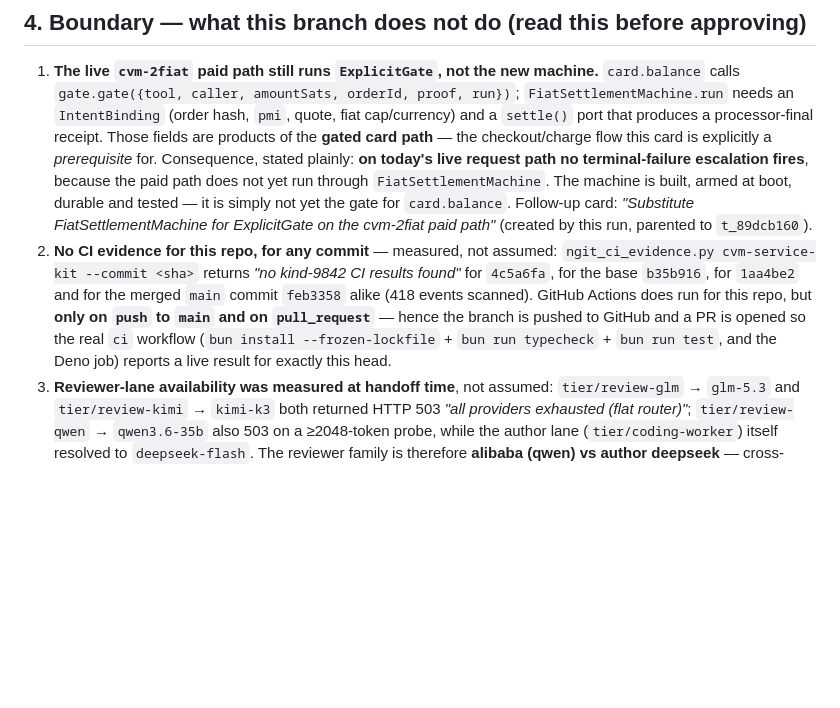
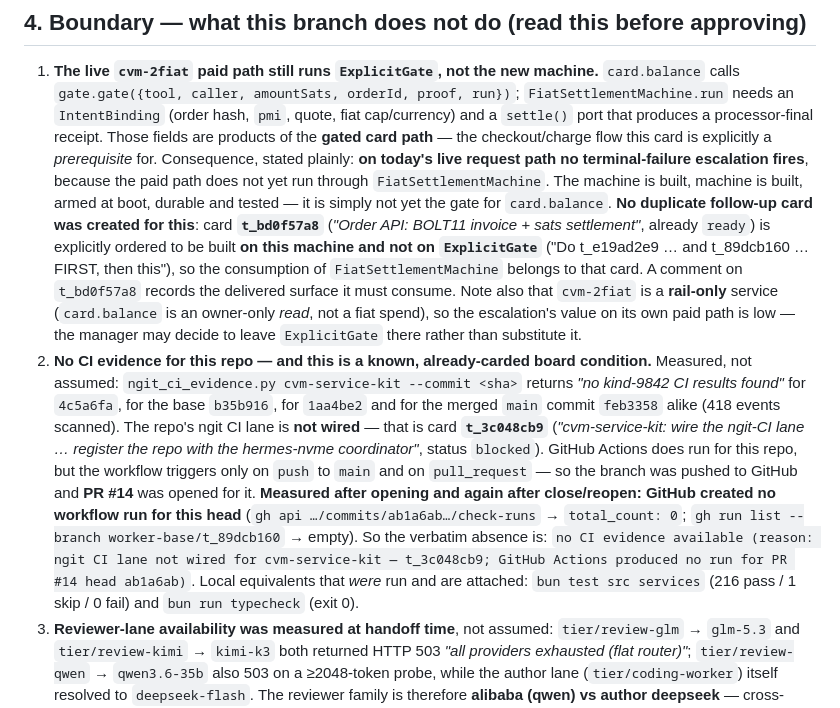
Before and after one commit to cvm-services/cvm-service-kit, a Markdown page: REPORT-t_89dcb160.md, the part around the change. Drawn GitHub-style; blank space fills up the shorter version.

Commit message:
docs(2fiat): cite the boarded CI-lane condition (t_3c048cb9) and the measured PR #14 CI absence
The ngit CI lane for cvm-service-kit is not wired (that is the blocked card
t_3c048cb9), and GitHub Actions created no run for PR #14's head (0 check-runs,
measured twice). Both facts are now stated verbatim in the report rather than
implied, together with the exact absence line an auditor needs.

Also records why no duplicate follow-up card was created: t_bd0f57a8 is already
ordered to consume FiatSettlementMachine instead of ExplicitGate.

```diff
--- a/REPORT-t_89dcb160.md
+++ b/REPORT-t_89dcb160.md
@@ -195,17 +195,30 @@ both tables; no new support npub was introduced.
    this card is explicitly a *prerequisite* for. Consequence, stated plainly:
    **on today's live request path no terminal-failure escalation fires**, because the
    paid path does not yet run through `FiatSettlementMachine`. The machine is built,
-   armed at boot, durable and tested — it is simply not yet the gate for `card.balance`.
-   Follow-up card: *"Substitute FiatSettlementMachine for ExplicitGate on the
-   cvm-2fiat paid path"* (created by this run, parented to `t_89dcb160`).
-2. **No CI evidence for this repo, for any commit** — measured, not assumed:
-   `ngit_ci_evidence.py cvm-service-kit --commit <sha>` returns *"no kind-9842 CI
-   results found"* for `4c5a6fa`, for the base `b35b916`, for `1aa4be2` and for the
-   merged `main` commit `feb3358` alike (418 events scanned). GitHub Actions does run
-   for this repo, but **only on `push` to `main` and on `pull_request`** — hence the
-   branch is pushed to GitHub and a PR is opened so the real `ci` workflow
-   (`bun install --frozen-lockfile` + `bun run typecheck` + `bun run test`, and the
-   Deno job) reports a live result for exactly this head.
+   machine is built, armed at boot, durable and tested — it is simply not yet the gate for
+   `card.balance`. **No duplicate follow-up card was created for this**: card **`t_bd0f57a8`**
+   (*"Order API: BOLT11 invoice + sats settlement"*, already `ready`) is explicitly ordered to
+   be built **on this machine and not on `ExplicitGate`** ("Do t_e19ad2e9 … and t_89dcb160 …
+   FIRST, then this"), so the consumption of `FiatSettlementMachine` belongs to that card.
+   A comment on `t_bd0f57a8` records the delivered surface it must consume. Note also that
+   `cvm-2fiat` is a **rail-only** service (`card.balance` is an owner-only *read*, not a fiat
+   spend), so the escalation's value on its own paid path is low — the manager may decide to
+   leave `ExplicitGate` there rather than substitute it.
+2. **No CI evidence for this repo — and this is a known, already-carded board condition.**
+   Measured, not assumed: `ngit_ci_evidence.py cvm-service-kit --commit <sha>` returns
+   *"no kind-9842 CI results found"* for `4c5a6fa`, for the base `b35b916`, for `1aa4be2`
+   and for the merged `main` commit `feb3358` alike (418 events scanned). The repo's ngit
+   CI lane is **not wired** — that is card **`t_3c048cb9`** (*"cvm-service-kit: wire the
+   ngit-CI lane … register the repo with the hermes-nvme coordinator"*, status `blocked`).
+   GitHub Actions does run for this repo, but the workflow triggers only on `push` to
+   `main` and on `pull_request` — so the branch was pushed to GitHub and **PR #14** was
+   opened for it. **Measured after opening and again after close/reopen: GitHub created
+   no workflow run for this head** (`gh api …/commits/ab1a6ab…/check-runs` →
+   `total_count: 0`; `gh run list --branch worker-base/t_89dcb160` → empty). So the
+   verbatim absence is:
+   `no CI evidence available (reason: ngit CI lane not wired for cvm-service-kit — t_3c048cb9; GitHub Actions produced no run for PR #14 head ab1a6ab)`.
+   Local equivalents that *were* run and are attached: `bun test src services`
+   (216 pass / 1 skip / 0 fail) and `bun run typecheck` (exit 0).
 3. **Reviewer-lane availability was measured at handoff time**, not assumed:
    `tier/review-glm` → `glm-5.3` and `tier/review-kimi` → `kimi-k3` both returned
    HTTP 503 *"all providers exhausted (flat router)"*; `tier/review-qwen` →
```
